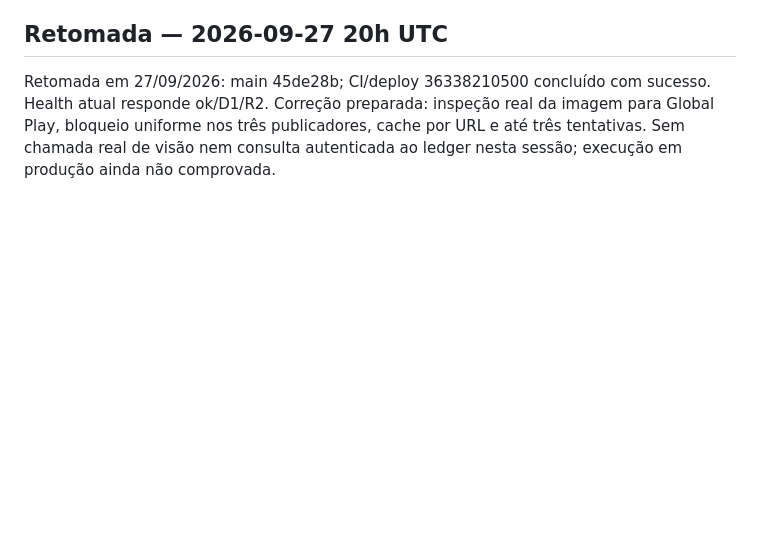
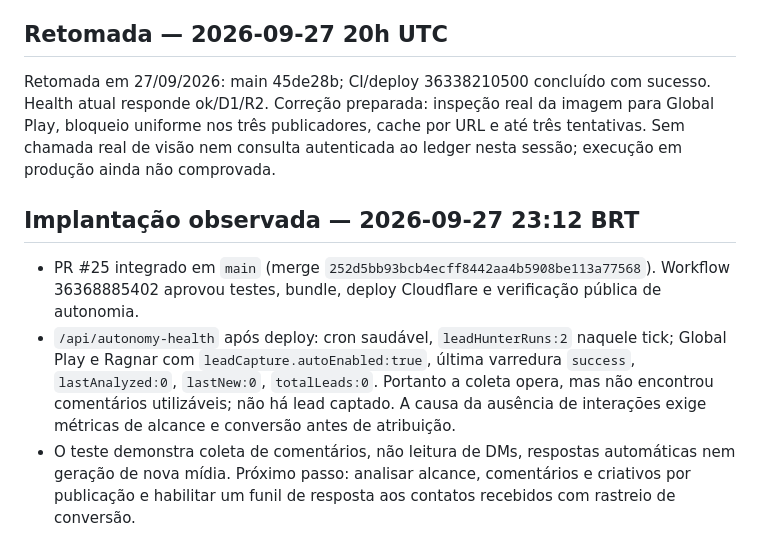
Before and after one commit to globalplay27/SERVIDOR-GLOBAL-PLAY, a Markdown page: docs/nexus-memory/PROJECT_STATE.md, the part around the change. GitHub-like rendering; blank space fills up the shorter version.

Commit message:
docs(nexus): record live lead capture result after deployment

```diff
--- a/docs/nexus-memory/PROJECT_STATE.md
+++ b/docs/nexus-memory/PROJECT_STATE.md
@@ -48,3 +48,8 @@ Implantar a autorrecuperação do Creator e observar se os posts incompletos do
 
 ## Retomada — 2026-09-27 20h UTC
 Retomada em 27/09/2026: main 45de28b; CI/deploy 36338210500 concluído com sucesso. Health atual responde ok/D1/R2. Correção preparada: inspeção real da imagem para Global Play, bloqueio uniforme nos três publicadores, cache por URL e até três tentativas. Sem chamada real de visão nem consulta autenticada ao ledger nesta sessão; execução em produção ainda não comprovada.
+
+## Implantação observada — 2026-09-27 23:12 BRT
+- PR #25 integrado em `main` (merge `252d5bb93bcb4ecff8442aa4b5908be113a77568`). Workflow 36368885402 aprovou testes, bundle, deploy Cloudflare e verificação pública de autonomia.
+- `/api/autonomy-health` após deploy: cron saudável, `leadHunterRuns:2` naquele tick; Global Play e Ragnar com `leadCapture.autoEnabled:true`, última varredura `success`, `lastAnalyzed:0`, `lastNew:0`, `totalLeads:0`. Portanto a coleta opera, mas não encontrou comentários utilizáveis; não há lead captado. A causa da ausência de interações exige métricas de alcance e conversão antes de atribuição.
+- O teste demonstra coleta de comentários, não leitura de DMs, respostas automáticas nem geração de nova mídia. Próximo passo: analisar alcance, comentários e criativos por publicação e habilitar um funil de resposta aos contatos recebidos com rastreio de conversão.
```
